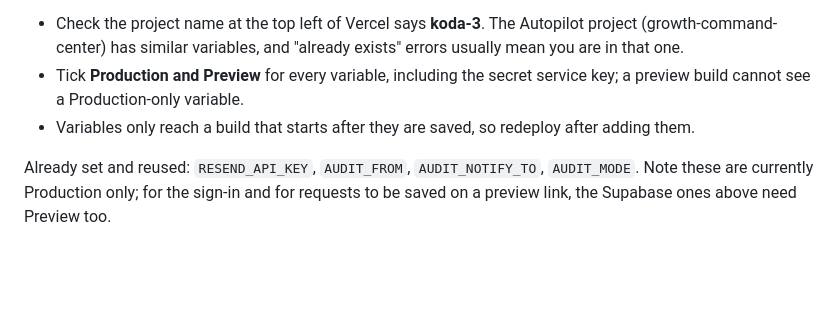
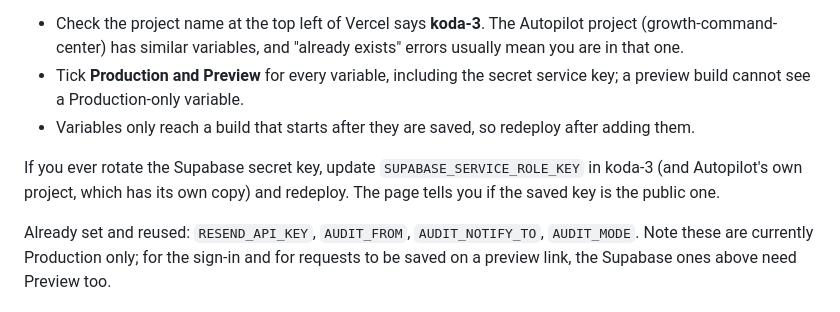
Before and after one commit to samuelbaradhuwar-svg/KODA-3, a Markdown page: COMMAND-CENTER.md, the part around the change. GitHub-like rendering; blank space fills up the shorter version.

Commit message:
Docs: key rotation note
Co-Authored-By: Claude Sonnet 5.5 <noreply@anthropic.com>
Claude-Session: https://claude.ai/code/session_01BhZm6TEfGaQ9dkEjfezUN3

```diff
--- a/COMMAND-CENTER.md
+++ b/COMMAND-CENTER.md
@@ -51,6 +51,8 @@ Setup gotchas we hit:
 - Tick **Production and Preview** for every variable, including the secret service key; a preview build cannot see a Production-only variable.
 - Variables only reach a build that starts after they are saved, so redeploy after adding them.
 
+If you ever rotate the Supabase secret key, update `SUPABASE_SERVICE_ROLE_KEY` in koda-3 (and Autopilot's own project, which has its own copy) and redeploy. The page tells you if the saved key is the public one.
+
 Already set and reused: `RESEND_API_KEY`, `AUDIT_FROM`, `AUDIT_NOTIFY_TO`, `AUDIT_MODE`. Note these are currently
 Production only; for the sign-in and for requests to be saved on a preview link, the Supabase ones above need Preview too.
 
```
